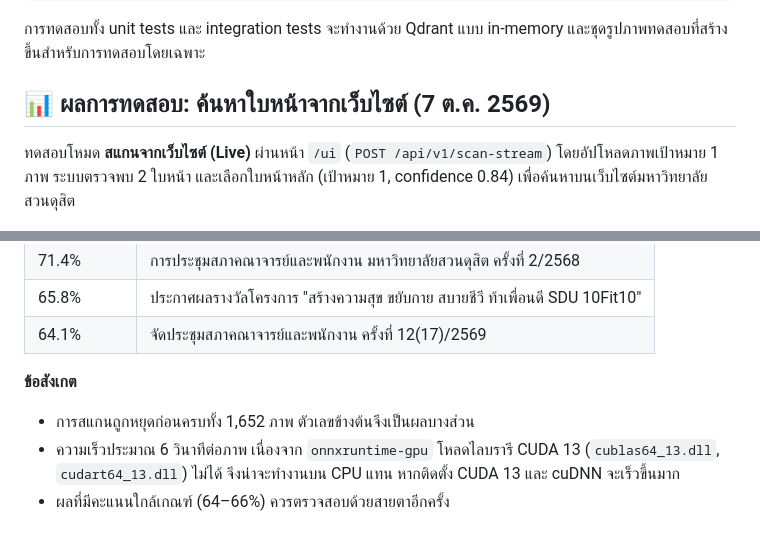
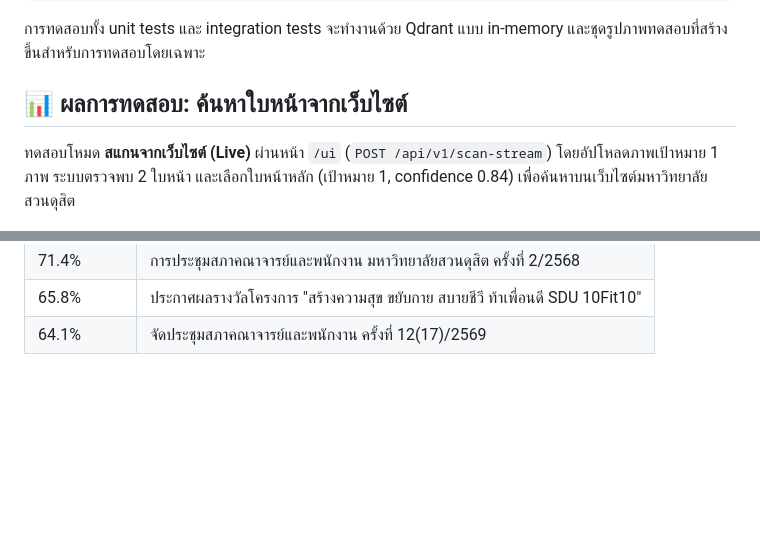
Before and after one commit to mehappyx4/faceweb, a Markdown page: README.md, 2 parts joined by grey strips. Rendered like a GitHub page; blank space fills up the shorter version.

```diff
--- a/README.md
+++ b/README.md
@@ -106,7 +106,7 @@ pytest tests/ -v
 
 การทดสอบทั้ง unit tests และ integration tests จะทำงานด้วย Qdrant แบบ in-memory และชุดรูปภาพทดสอบที่สร้างขึ้นสำหรับการทดสอบโดยเฉพาะ
 
-## 📊 ผลการทดสอบ: ค้นหาใบหน้าจากเว็บไซต์ (7 ต.ค. 2569)
+## 📊 ผลการทดสอบ: ค้นหาใบหน้าจากเว็บไซต์
 
 ทดสอบโหมด **สแกนจากเว็บไซต์ (Live)** ผ่านหน้า `/ui` (`POST /api/v1/scan-stream`) โดยอัปโหลดภาพเป้าหมาย 1 ภาพ ระบบตรวจพบ 2 ใบหน้า และเลือกใบหน้าหลัก (เป้าหมาย 1, confidence 0.84) เพื่อค้นหาบนเว็บไซต์มหาวิทยาลัยสวนดุสิต
 
@@ -138,9 +138,3 @@ pytest tests/ -v
 | 71.4% | การประชุมสภาคณาจารย์และพนักงาน มหาวิทยาลัยสวนดุสิต ครั้งที่ 2/2568 |
 | 65.8% | ประกาศผลรางวัลโครงการ "สร้างความสุข ขยับกาย สบายชีวี ท้าเพื่อนดี SDU 10Fit10" |
 | 64.1% | จัดประชุมสภาคณาจารย์และพนักงาน ครั้งที่ 12(17)/2569 |
-
-**ข้อสังเกต**
-
-- การสแกนถูกหยุดก่อนครบทั้ง 1,652 ภาพ ตัวเลขข้างต้นจึงเป็นผลบางส่วน
-- ความเร็วประมาณ 6 วินาทีต่อภาพ เนื่องจาก `onnxruntime-gpu` โหลดไลบรารี CUDA 13 (`cublas64_13.dll`, `cudart64_13.dll`) ไม่ได้ จึงน่าจะทำงานบน CPU แทน หากติดตั้ง CUDA 13 และ cuDNN จะเร็วขึ้นมาก
-- ผลที่มีคะแนนใกล้เกณฑ์ (64–66%) ควรตรวจสอบด้วยสายตาอีกครั้ง
```
